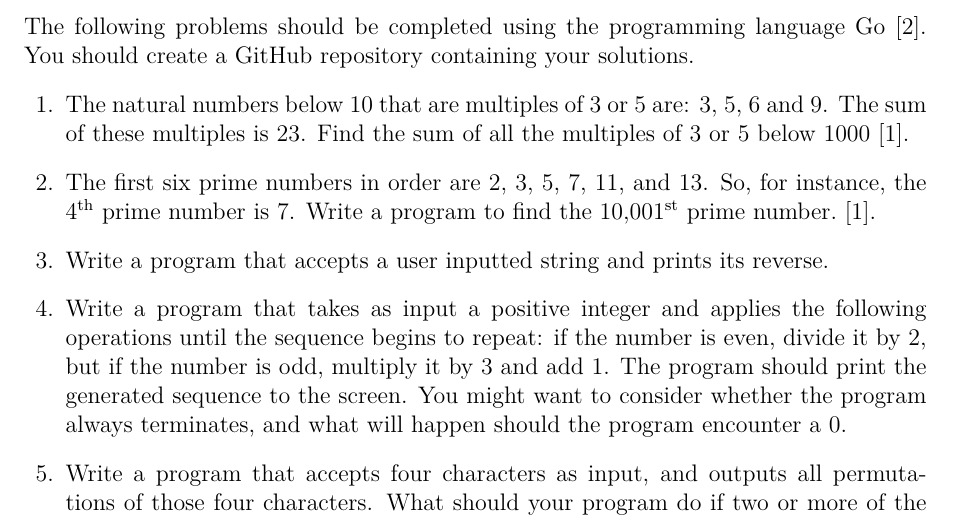
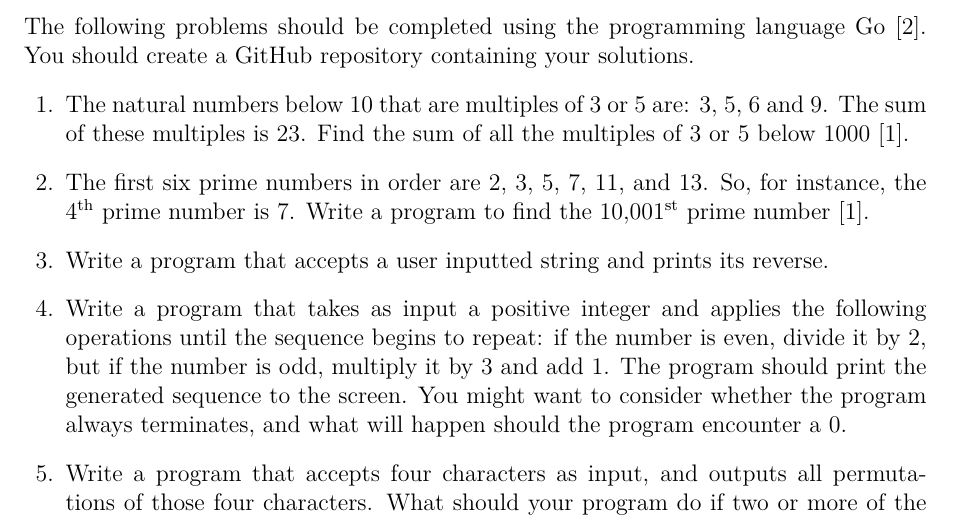
Before and after one commit to emerging-technologies/problem-sheet-go, a LaTeX problem sheet (problems.tex, which reads content.tex): part of the page, cut so that both start at the same text. Compiled offline with pdfLaTeX.

Commit message:
Update content.tex

```diff
--- a/content.tex
+++ b/content.tex
@@ -21,7 +21,7 @@ Find the sum of all the multiples of 3 or 5 below 1000~\cite{projecteuler}.
 \question
 The first six prime numbers in order are 2, 3, 5, 7, 11, and 13.
 So, for instance, the 4\textsuperscript{th} prime number is 7.
-Write a program to find the 10,001\textsuperscript{st} prime number.~\cite{projecteuler}.
+Write a program to find the 10,001\textsuperscript{st} prime number~\cite{projecteuler}.
 \begin{solution}
 \end{solution}
 
```
